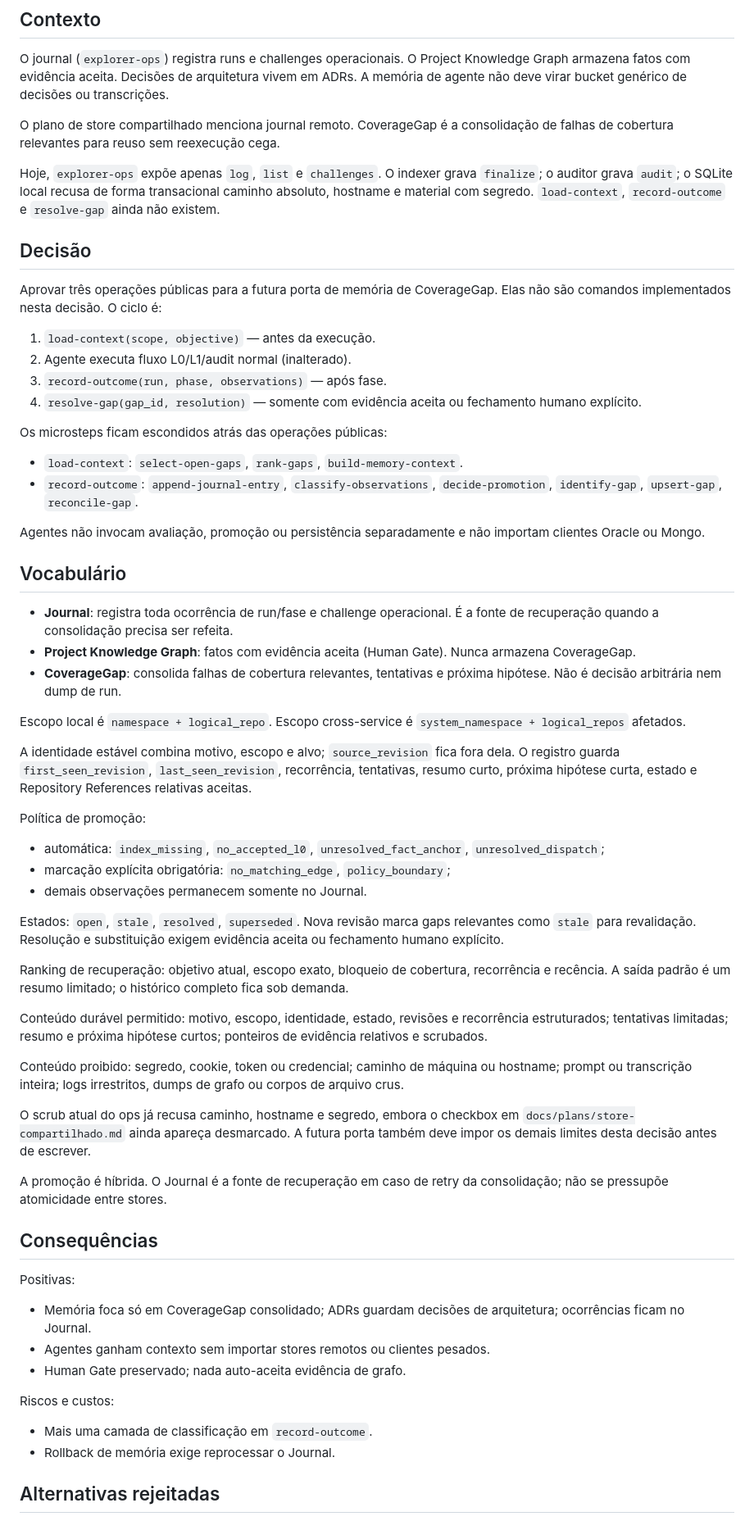
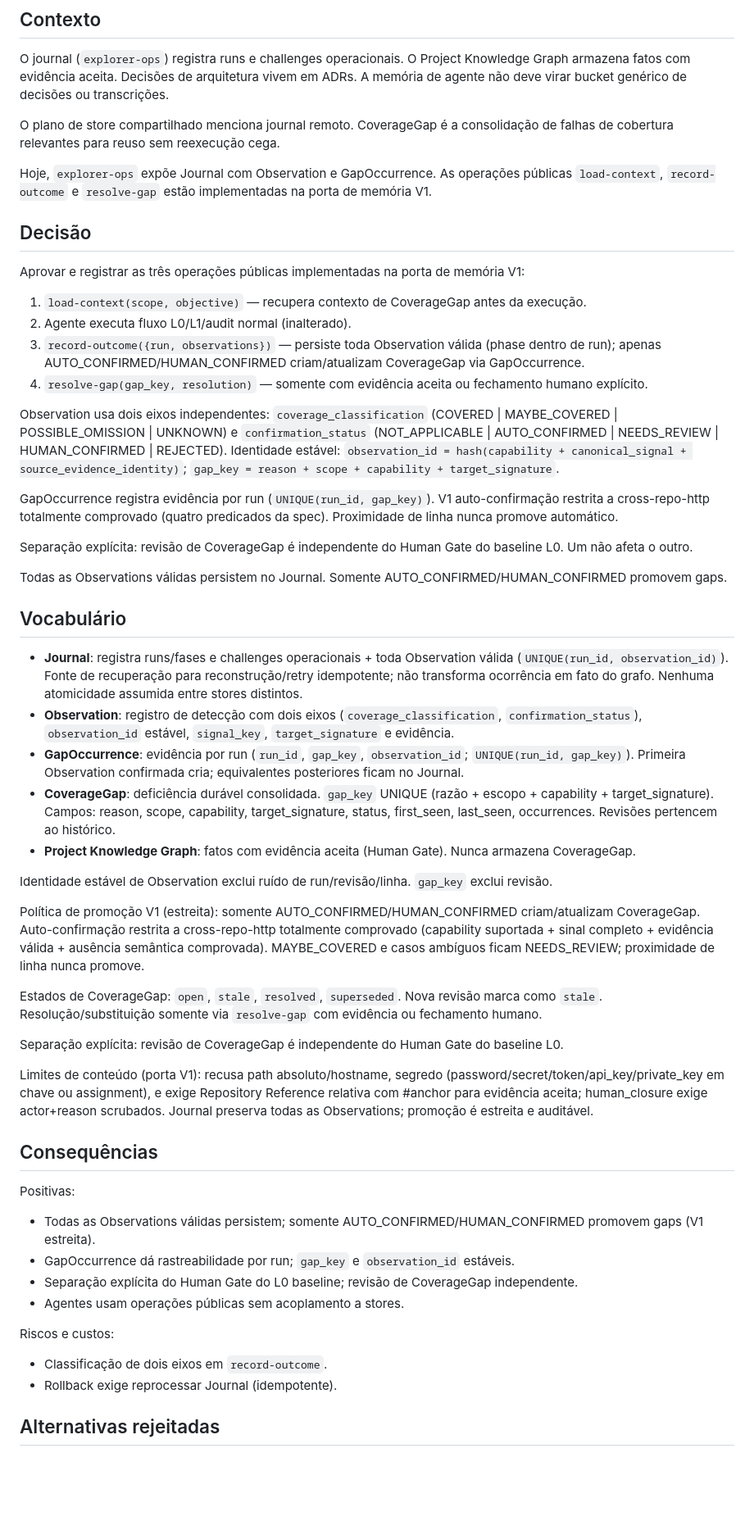
Before and after one commit to mddinizbh/ai-coding-celestion, a Markdown page: docs/adr/0011-coverage-gap-memory.md, the part around one of its changes. Shown at 82% size. Drawn GitHub-style; blank space fills up the shorter version.

```diff
--- a/docs/adr/0011-coverage-gap-memory.md
+++ b/docs/adr/0011-coverage-gap-memory.md
@@ -11,86 +11,54 @@ O journal (`explorer-ops`) registra runs e challenges operacionais. O Project Kn
 O plano de store compartilhado menciona journal remoto. CoverageGap é a
 consolidação de falhas de cobertura relevantes para reuso sem reexecução cega.
 
-Hoje, `explorer-ops` expõe apenas `log`, `list` e `challenges`. O indexer grava
-`finalize`; o auditor grava `audit`; o SQLite local recusa de forma transacional
-caminho absoluto, hostname e material com segredo. `load-context`,
-`record-outcome` e `resolve-gap` ainda não existem.
+Hoje, `explorer-ops` expõe Journal com Observation e GapOccurrence. As operações públicas `load-context`, `record-outcome` e `resolve-gap` estão implementadas na porta de memória V1.
 
 ## Decisão
 
-Aprovar três operações públicas para a futura porta de memória de CoverageGap.
-Elas não são comandos implementados nesta decisão. O ciclo é:
+Aprovar e registrar as três operações públicas implementadas na porta de memória V1:
 
-1. `load-context(scope, objective)` — antes da execução.
+1. `load-context(scope, objective)` — recupera contexto de CoverageGap antes da execução.
 2. Agente executa fluxo L0/L1/audit normal (inalterado).
-3. `record-outcome(run, phase, observations)` — após fase.
-4. `resolve-gap(gap_id, resolution)` — somente com evidência aceita ou
-   fechamento humano explícito.
+3. `record-outcome({run, observations})` — persiste toda Observation válida (phase dentro de run); apenas AUTO_CONFIRMED/HUMAN_CONFIRMED criam/atualizam CoverageGap via GapOccurrence.
+4. `resolve-gap(gap_key, resolution)` — somente com evidência aceita ou fechamento humano explícito.
 
-Os microsteps ficam escondidos atrás das operações públicas:
+Observation usa dois eixos independentes: `coverage_classification` (COVERED | MAYBE_COVERED | POSSIBLE_OMISSION | UNKNOWN) e `confirmation_status` (NOT_APPLICABLE | AUTO_CONFIRMED | NEEDS_REVIEW | HUMAN_CONFIRMED | REJECTED). Identidade estável: `observation_id = hash(capability + canonical_signal + source_evidence_identity)`; `gap_key = reason + scope + capability + target_signature`.
 
-- `load-context`: `select-open-gaps`, `rank-gaps`, `build-memory-context`.
-- `record-outcome`: `append-journal-entry`, `classify-observations`,
-  `decide-promotion`, `identify-gap`, `upsert-gap`, `reconcile-gap`.
+GapOccurrence registra evidência por run (`UNIQUE(run_id, gap_key)`). V1 auto-confirmação restrita a cross-repo-http totalmente comprovado (quatro predicados da spec). Proximidade de linha nunca promove automático.
 
-Agentes não invocam avaliação, promoção ou persistência separadamente e não
-importam clientes Oracle ou Mongo.
+Separação explícita: revisão de CoverageGap é independente do Human Gate do baseline L0. Um não afeta o outro.
+
+Todas as Observations válidas persistem no Journal. Somente AUTO_CONFIRMED/HUMAN_CONFIRMED promovem gaps.
 
 ## Vocabulário
 
-- **Journal**: registra toda ocorrência de run/fase e challenge operacional. É
-  a fonte de recuperação quando a consolidação precisa ser refeita.
+- **Journal**: registra runs/fases e challenges operacionais + toda Observation válida (`UNIQUE(run_id, observation_id)`). Fonte de recuperação para reconstrução/retry idempotente; não transforma ocorrência em fato do grafo. Nenhuma atomicidade assumida entre stores distintos.
+- **Observation**: registro de detecção com dois eixos (`coverage_classification`, `confirmation_status`), `observation_id` estável, `signal_key`, `target_signature` e evidência.
+- **GapOccurrence**: evidência por run (`run_id`, `gap_key`, `observation_id`; `UNIQUE(run_id, gap_key)`). Primeira Observation confirmada cria; equivalentes posteriores ficam no Journal.
+- **CoverageGap**: deficiência durável consolidada. `gap_key` UNIQUE (razão + escopo + capability + target_signature). Campos: reason, scope, capability, target_signature, status, first_seen, last_seen, occurrences. Revisões pertencem ao histórico.
 - **Project Knowledge Graph**: fatos com evidência aceita (Human Gate). Nunca armazena CoverageGap.
-- **CoverageGap**: consolida falhas de cobertura relevantes, tentativas e próxima hipótese. Não é decisão arbitrária nem dump de run.
 
-Escopo local é `namespace + logical_repo`. Escopo cross-service é
-`system_namespace + logical_repos` afetados.
+Identidade estável de Observation exclui ruído de run/revisão/linha. `gap_key` exclui revisão.
 
-A identidade estável combina motivo, escopo e alvo; `source_revision` fica fora
-dela. O registro guarda `first_seen_revision`, `last_seen_revision`, recorrência,
-tentativas, resumo curto, próxima hipótese curta, estado e Repository References
-relativas aceitas.
+Política de promoção V1 (estreita): somente AUTO_CONFIRMED/HUMAN_CONFIRMED criam/atualizam CoverageGap. Auto-confirmação restrita a cross-repo-http totalmente comprovado (capability suportada + sinal completo + evidência válida + ausência semântica comprovada). MAYBE_COVERED e casos ambíguos ficam NEEDS_REVIEW; proximidade de linha nunca promove.
 
-Política de promoção:
+Estados de CoverageGap: `open`, `stale`, `resolved`, `superseded`. Nova revisão marca como `stale`. Resolução/substituição somente via `resolve-gap` com evidência ou fechamento humano.
 
-- automática: `index_missing`, `no_accepted_l0`, `unresolved_fact_anchor`,
-  `unresolved_dispatch`;
-- marcação explícita obrigatória: `no_matching_edge`, `policy_boundary`;
-- demais observações permanecem somente no Journal.
+Separação explícita: revisão de CoverageGap é independente do Human Gate do baseline L0.
 
-Estados: `open`, `stale`, `resolved`, `superseded`. Nova revisão marca gaps
-relevantes como `stale` para revalidação. Resolução e substituição exigem
-evidência aceita ou fechamento humano explícito.
-
-Ranking de recuperação: objetivo atual, escopo exato, bloqueio de cobertura,
-recorrência e recência. A saída padrão é um resumo limitado; o histórico completo
-fica sob demanda.
-
-Conteúdo durável permitido: motivo, escopo, identidade, estado, revisões e
-recorrência estruturados; tentativas limitadas; resumo e próxima hipótese curtos;
-ponteiros de evidência relativos e scrubados.
-
-Conteúdo proibido: segredo, cookie, token ou credencial; caminho de máquina ou
-hostname; prompt ou transcrição inteira; logs irrestritos, dumps de grafo ou
-corpos de arquivo crus.
-
-O scrub atual do ops já recusa caminho, hostname e segredo, embora o checkbox em
-`docs/plans/store-compartilhado.md` ainda apareça desmarcado. A futura porta
-também deve impor os demais limites desta decisão antes de escrever.
-
-A promoção é híbrida. O Journal é a fonte de recuperação em caso de retry da
-consolidação; não se pressupõe atomicidade entre stores.
+Limites de conteúdo (porta V1): recusa path absoluto/hostname, segredo (password/secret/token/api_key/private_key em chave ou assignment), e exige Repository Reference relativa com #anchor para evidência aceita; human_closure exige actor+reason scrubados. Journal preserva todas as Observations; promoção é estreita e auditável.
 
 ## Consequências
 
 Positivas:
-- Memória foca só em CoverageGap consolidado; ADRs guardam decisões de arquitetura; ocorrências ficam no Journal.
-- Agentes ganham contexto sem importar stores remotos ou clientes pesados.
-- Human Gate preservado; nada auto-aceita evidência de grafo.
+- Todas as Observations válidas persistem; somente AUTO_CONFIRMED/HUMAN_CONFIRMED promovem gaps (V1 estreita).
+- GapOccurrence dá rastreabilidade por run; `gap_key` e `observation_id` estáveis.
+- Separação explícita do Human Gate do L0 baseline; revisão de CoverageGap independente.
+- Agentes usam operações públicas sem acoplamento a stores.
 
 Riscos e custos:
-- Mais uma camada de classificação em `record-outcome`.
-- Rollback de memória exige reprocessar o Journal.
+- Classificação de dois eixos em `record-outcome`.
+- Rollback exige reprocessar Journal (idempotente).
 
 ## Alternativas rejeitadas
 
```
Also changed, not shown: other parts of docs/adr/0011-coverage-gap-memory.md (+2 -3 lines), docs/domain/glossary.md (+27 -10 lines).
